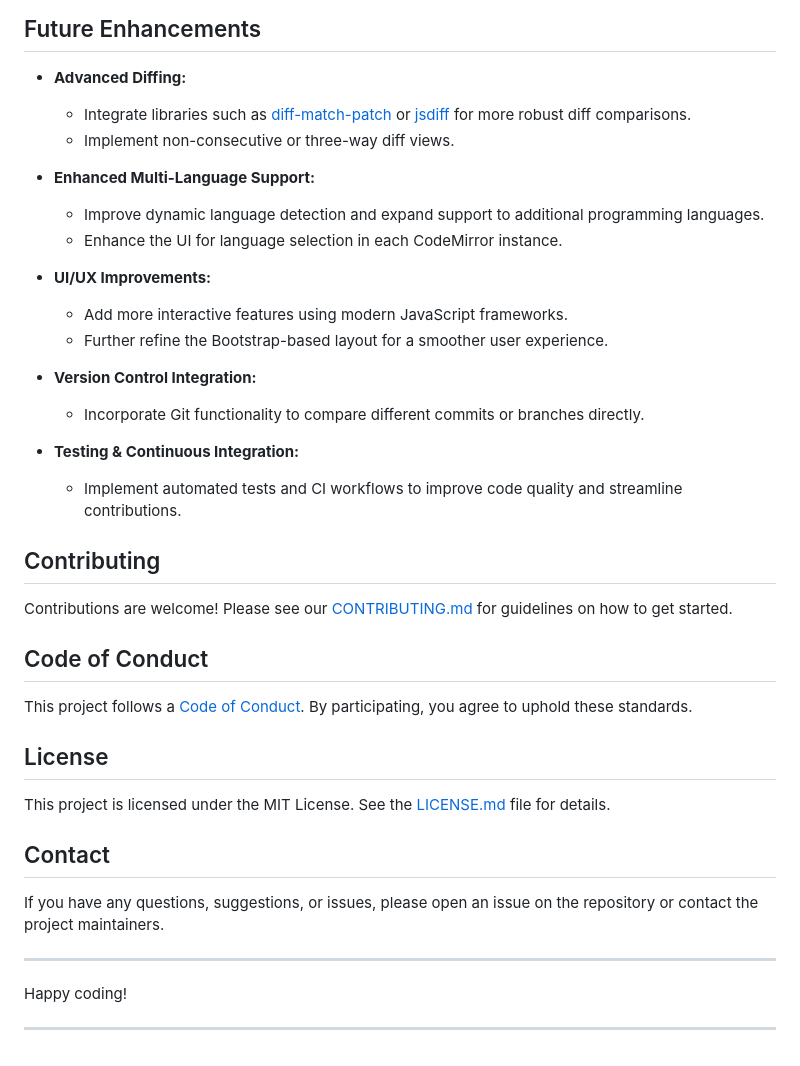
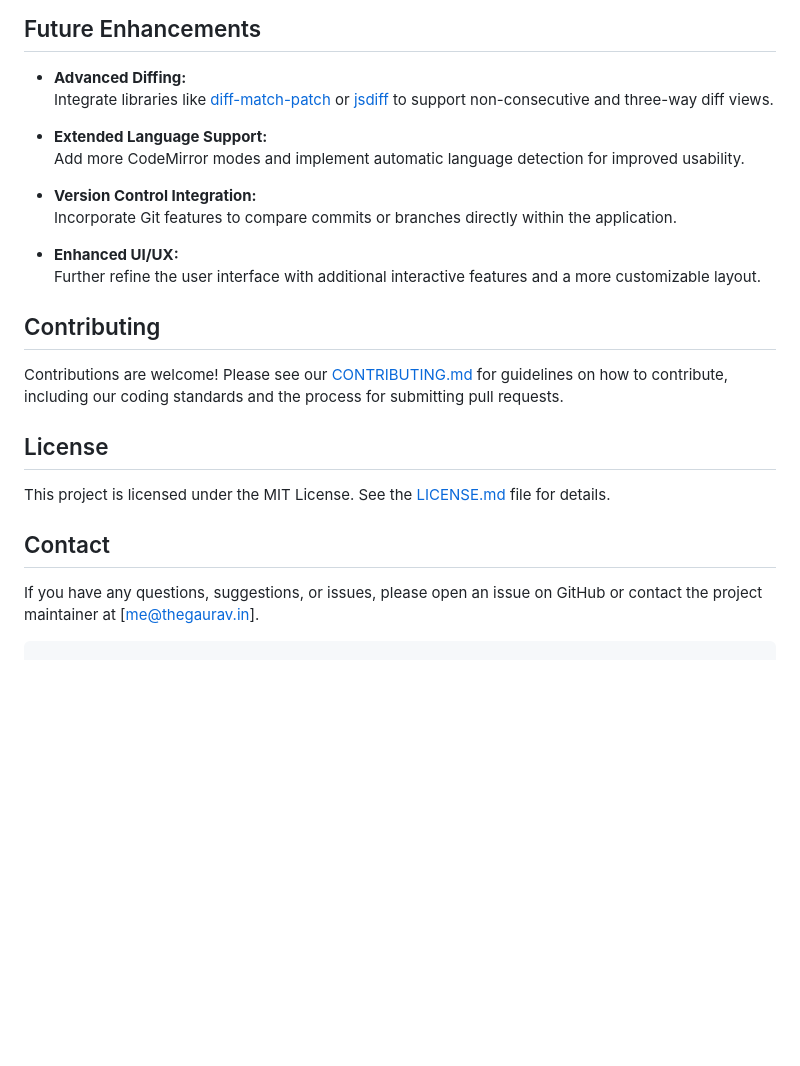
Before and after one commit to aazzroy/VersaDiff, a Markdown page: README.md, the part around one of its changes. Rendered like a GitHub page; blank space fills up the shorter version.

````diff
--- a/README.md
+++ b/README.md
@@ -59,30 +84,20 @@ code_comparer/
 ## Future Enhancements
 
 - **Advanced Diffing:**
-  - Integrate libraries such as [diff-match-patch](https://github.com/google/diff-match-patch) or [jsdiff](https://github.com/kpdecker/jsdiff) for more robust diff comparisons.
-  - Implement non-consecutive or three-way diff views.
+  Integrate libraries like [diff-match-patch](https://github.com/google/diff-match-patch) or [jsdiff](https://github.com/kpdecker/jsdiff) to support non-consecutive and three-way diff views.
 
-- **Enhanced Multi-Language Support:**
-  - Improve dynamic language detection and expand support to additional programming languages.
-  - Enhance the UI for language selection in each CodeMirror instance.
-
-- **UI/UX Improvements:**
-  - Add more interactive features using modern JavaScript frameworks.
-  - Further refine the Bootstrap-based layout for a smoother user experience.
+- **Extended Language Support:**
+  Add more CodeMirror modes and implement automatic language detection for improved usability.
 
 - **Version Control Integration:**
-  - Incorporate Git functionality to compare different commits or branches directly.
+  Incorporate Git features to compare commits or branches directly within the application.
 
-- **Testing & Continuous Integration:**
-  - Implement automated tests and CI workflows to improve code quality and streamline contributions.
+- **Enhanced UI/UX:**
+  Further refine the user interface with additional interactive features and a more customizable layout.
 
 ## Contributing
 
-Contributions are welcome! Please see our [CONTRIBUTING.md](CONTRIBUTING.md) for guidelines on how to get started.
-
-## Code of Conduct
-
-This project follows a [Code of Conduct](CODE_OF_CONDUCT.md). By participating, you agree to uphold these standards.
+Contributions are welcome! Please see our [CONTRIBUTING.md](CONTRIBUTING.md) for guidelines on how to contribute, including our coding standards and the process for submitting pull requests.
 
 ## License
 
@@ -90,10 +105,5 @@ This project is licensed under the MIT License. See the [LICENSE.md](LICENSE.md)
 
 ## Contact
 
-If you have any questions, suggestions, or issues, please open an issue on the repository or contact the project maintainers.
-
----
-
-Happy coding!
-
----
+If you have any questions, suggestions, or issues, please open an issue on GitHub or contact the project maintainer at [me@thegaurav.in].
+```
````
Also changed, not shown: other parts of README.md (+40 -15 lines).
